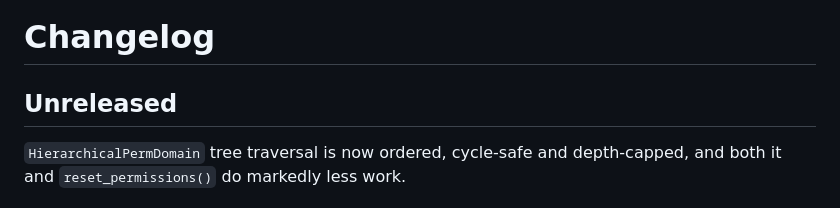
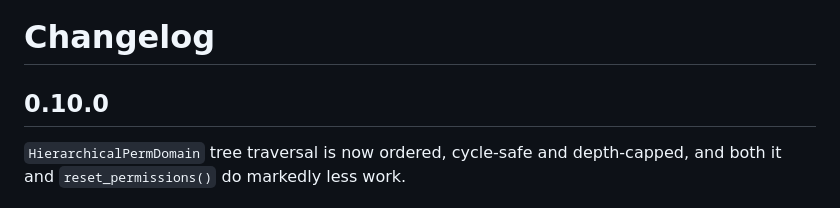
Before and after one commit to gaussian/permissible, a Markdown page: CHANGELOG.md, the part around the change. GitHub-like rendering.

Commit message:
docs(changelog): the entry ships as 0.10.0, not Unreleased
Co-Authored-By: Claude Opus 5 <noreply@anthropic.com>
Claude-Session: https://claude.ai/code/session_01F9w6vQv8QiMiaZrqHx9kKH

```diff
--- a/CHANGELOG.md
+++ b/CHANGELOG.md
@@ -1,6 +1,6 @@
 # Changelog
 
-## Unreleased
+## 0.10.0
 
 `HierarchicalPermDomain` tree traversal is now ordered, cycle-safe and
 depth-capped, and both it and `reset_permissions()` do markedly less work.
```
